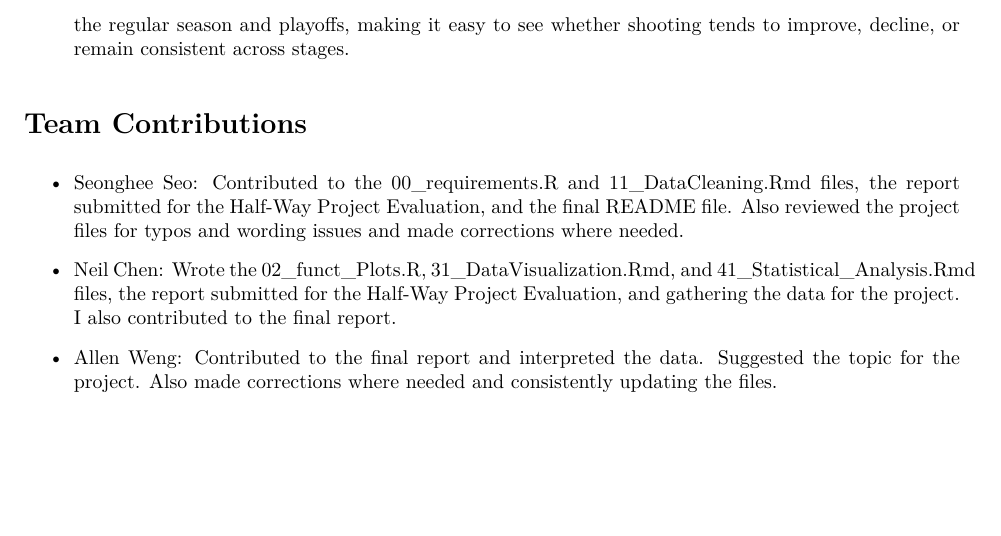
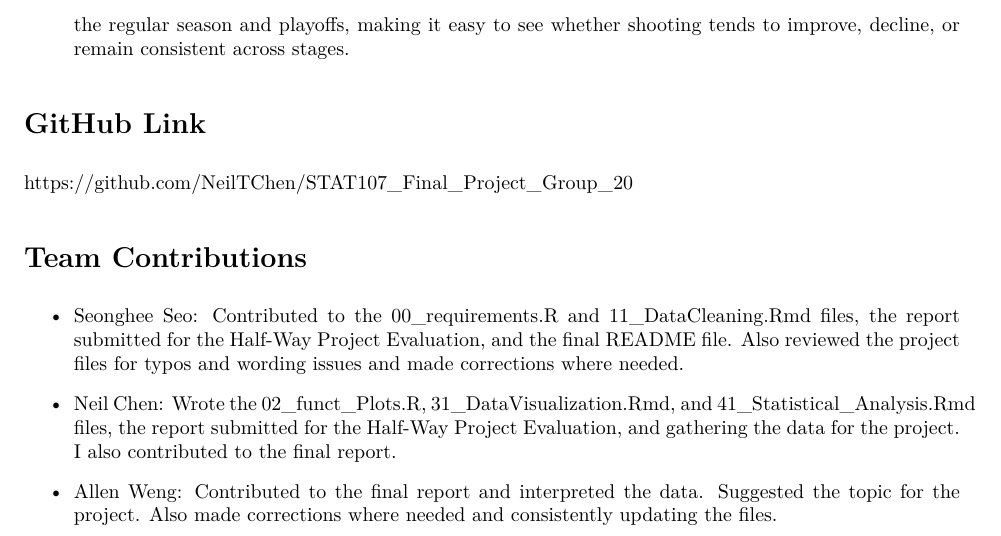
Before and after one commit to NeilTChen/STAT107_Final_Project_Group_20, an R Markdown document (FinalReport.Rmd): part of page 8 of 8, cut so that both start at the same text, the shorter picture padded with empty space. The pictures show the output file FinalReport.pdf that the author committed with the source.

Commit message:
Added GitHub link to end of report

```diff
--- a/FinalReport.Rmd
+++ b/FinalReport.Rmd
@@ -60,6 +60,9 @@ knitr::opts_chunk$set(echo = TRUE, warning=FALSE)
 - Calculate summary statistics: For each group, we calculated the following: The total number of players included (players_n), the average field-goal percentage (FG_mean) and its standard deviation (FG_sd), the average three-point percentage (TP_mean) and its standard deviation (TP_sd), these measures provide a concise overview of shooting performance and variability for each stage.
 - Display results in a table: Finally, the summary statistics were presented in a formatted table within the report. This table allows us to quickly compare overall shooting efficiency and variability between the regular season and playoffs, making it easy to see whether shooting tends to improve, decline, or remain consistent across stages.
 
+# GitHub Link
+https://github.com/NeilTChen/STAT107_Final_Project_Group_20
+
 # Team Contributions
 - Seonghee Seo: Contributed to the 00_requirements.R and 11_DataCleaning.Rmd files, the report submitted for the Half-Way Project Evaluation, and the final README file. Also reviewed the project files for typos and wording issues and made corrections where needed.
 
```
Also changed, not shown: FinalReport.pdf.
